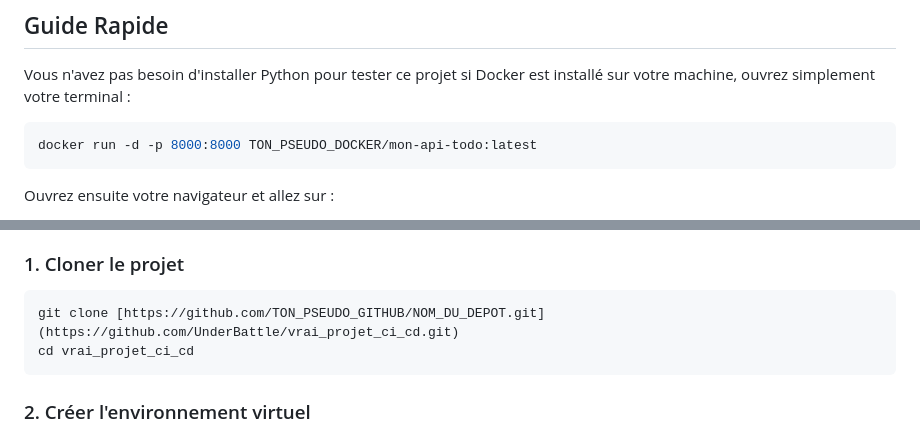
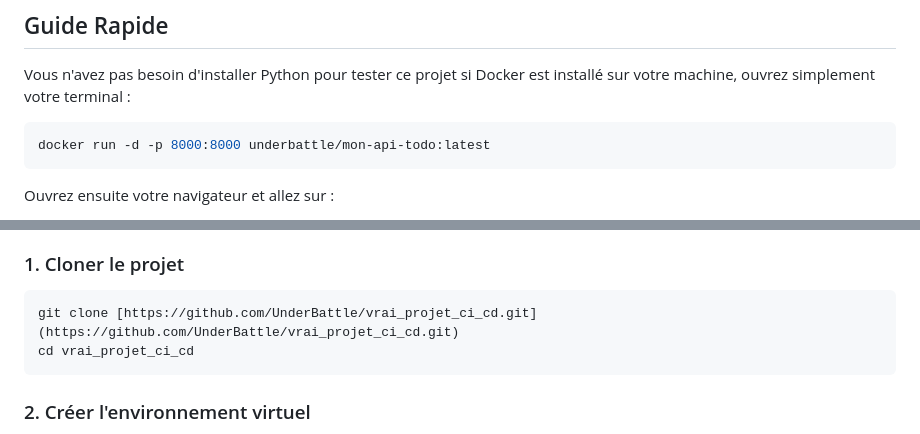
Before and after one commit to UnderBattle/vrai_projet_ci_cd, a Markdown page: README.md, 2 parts joined by grey strips. Rendered like a GitHub page.

Commit message:
Encore des modifications nul sur le readme car je suis incompétent

````diff
--- a/README.md
+++ b/README.md
@@ -39,7 +39,7 @@ Il s'agit d'une simple API qui permet de créer une To-Do-List :
 Vous n'avez pas besoin d'installer Python pour tester ce projet si Docker est installé sur votre machine, ouvrez simplement votre terminal :
 
 ```bash
-docker run -d -p 8000:8000 TON_PSEUDO_DOCKER/mon-api-todo:latest
+docker run -d -p 8000:8000 underbattle/mon-api-todo:latest
 ```
 
 Ouvrez ensuite votre navigateur et allez sur :
@@ -54,7 +54,7 @@ Si vous souhaitez modifier le code ou contribuer au projet, voici comment instal
 
 ### 1. Cloner le projet
 ```bash
-git clone [https://github.com/TON_PSEUDO_GITHUB/NOM_DU_DEPOT.git](https://github.com/UnderBattle/vrai_projet_ci_cd.git)
+git clone [https://github.com/UnderBattle/vrai_projet_ci_cd.git](https://github.com/UnderBattle/vrai_projet_ci_cd.git)
 cd vrai_projet_ci_cd
 ```
 
````
